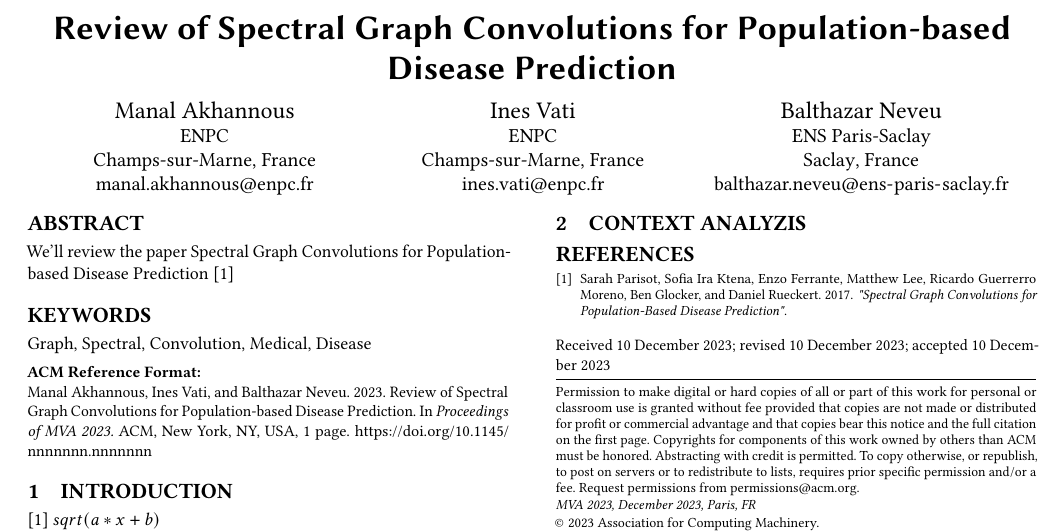
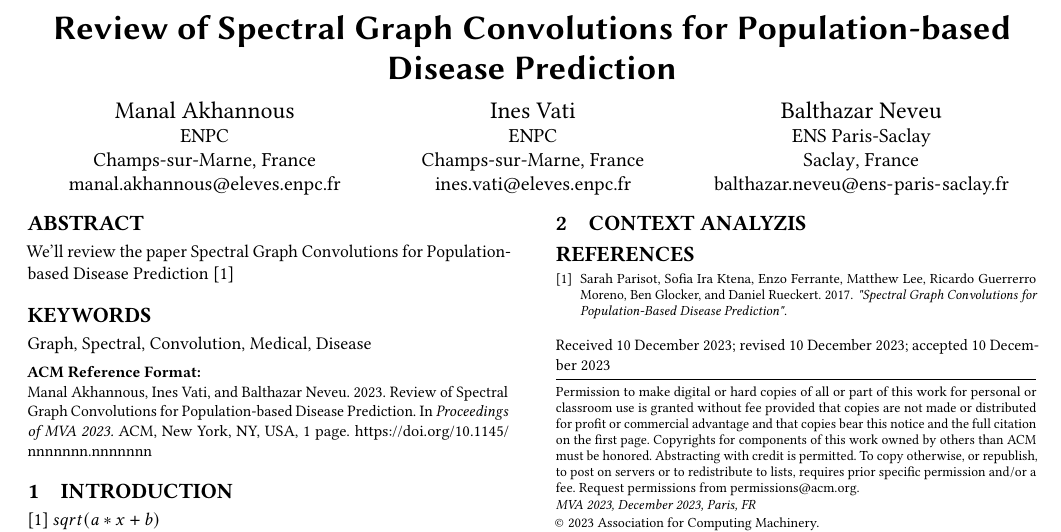
Before and after one commit to balthazarneveu/spectral_graph_convolutions, a LaTeX paper (report/report.tex): part of the page, cut so that both start at the same text. Compiled offline with pdfLaTeX.

Commit message:
confirm emails

```diff
--- a/report/report.tex
+++ b/report/report.tex
@@ -36,7 +36,7 @@
   \city{Champs-sur-Marne}
   \country{France}
 }
-\email{manal.akhannous@enpc.fr}
+\email{manal.akhannous@eleves.enpc.fr}
 
 \author{Ines Vati}
 \affiliation{%
@@ -45,7 +45,7 @@
   \city{Champs-sur-Marne}
   \country{France}
 }
-\email{ines.vati@enpc.fr}
+\email{ines.vati@eleves.enpc.fr}
 
 \author{Balthazar Neveu}
 \affiliation{%
```
Also changed, not shown: report/report.pdf (added), report/report.tex (1 more changed lines), 4 other files.
